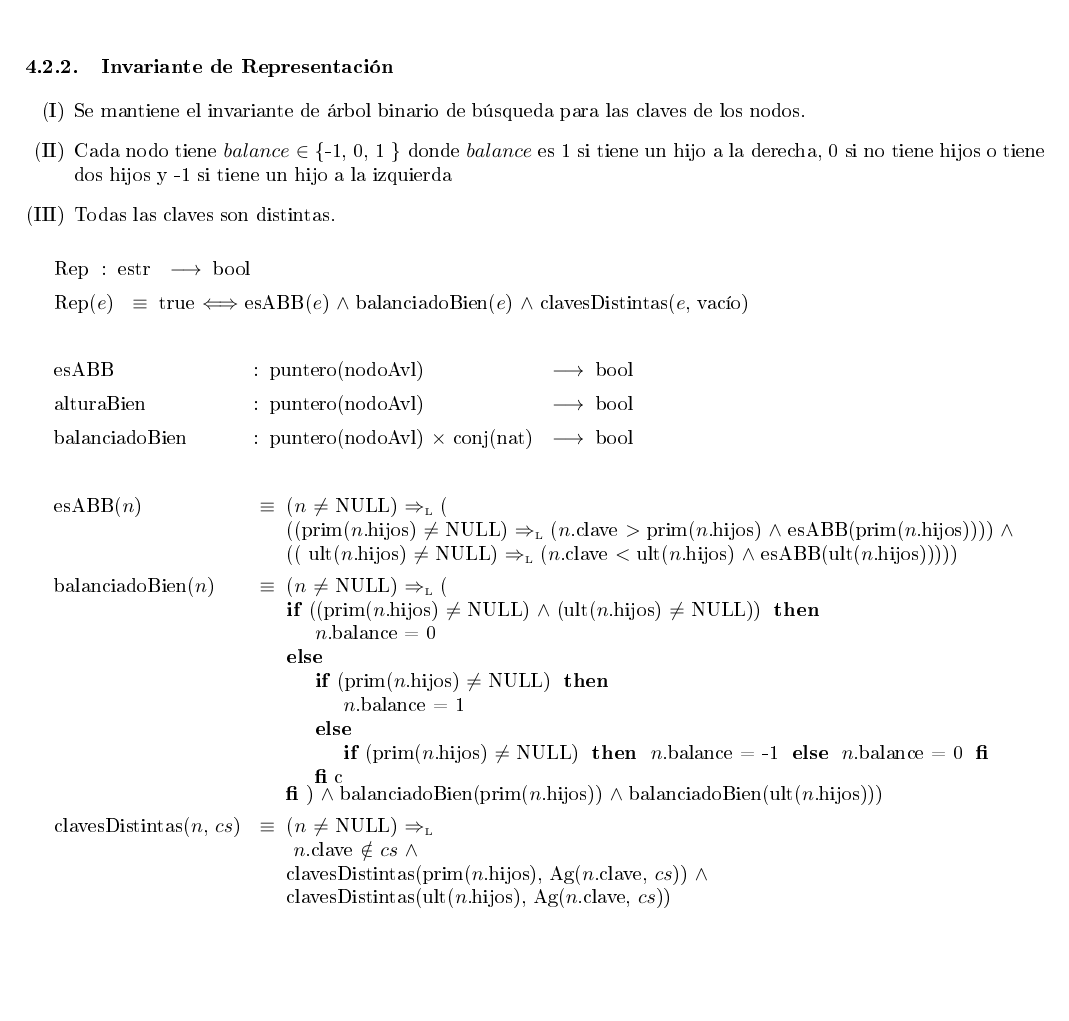
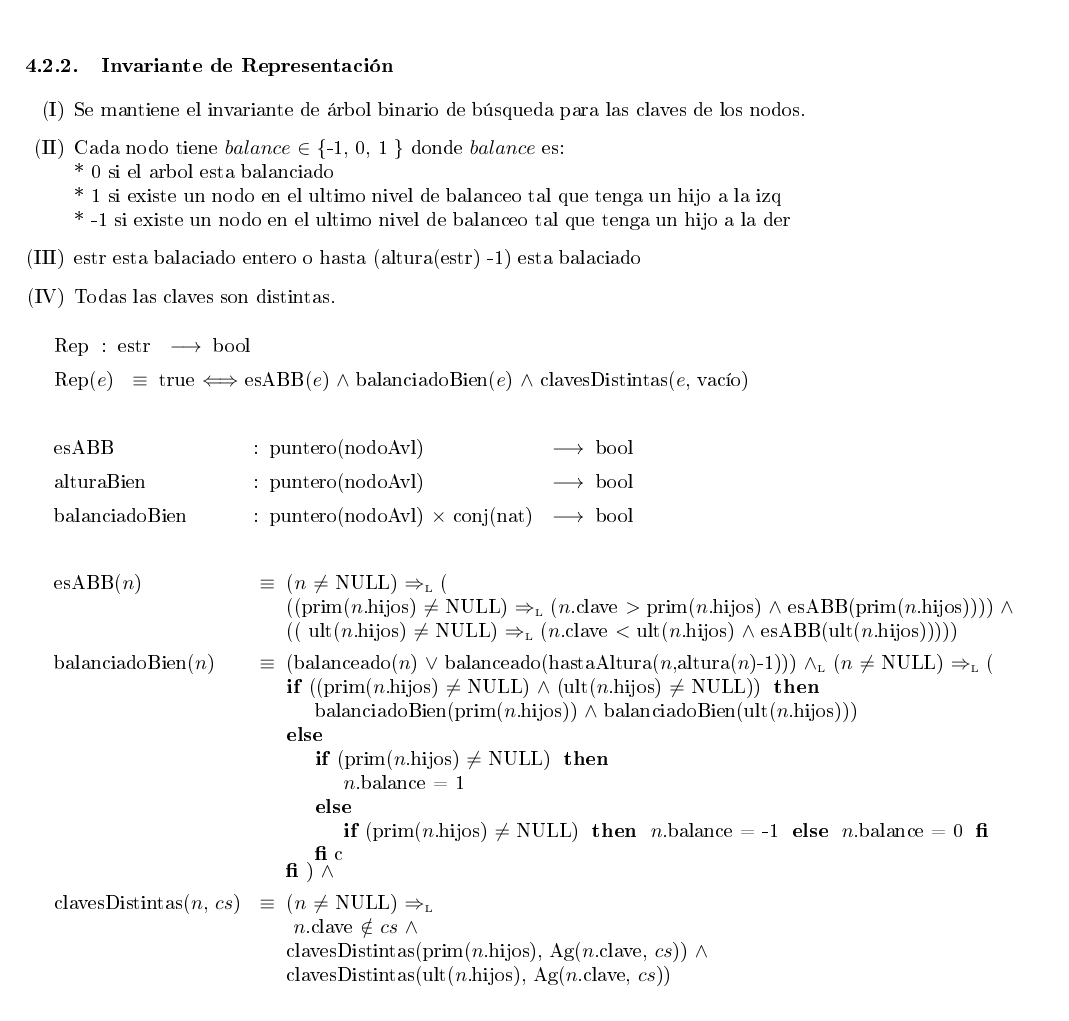
Before and after one commit to franciscod/aed2-tp2, a LaTeX document (tp2-algo2-grupo12.tex, which reads modulo_avl.tex): part of page 18 of 21, cut so that both start at the same text, the shorter picture padded with empty space. The pictures show the PDF file tp2-algo2-grupo12.pdf that the author committed with the source.

Commit message:
refactor rep.

```diff
--- a/modulo_avl.tex
+++ b/modulo_avl.tex
@@ -92,8 +92,13 @@
 	\subsubsection{Invariante de Representación}
 	  \begin{enumerate}
 		\item{Se mantiene el invariante de árbol binario de búsqueda para las claves de los nodos.}
-		\item{Cada nodo tiene $balance$ $\in$ \{-1, 0, 1 \} donde $balance$ es 1 si tiene un hijo a la derecha, 0 si no tiene hijos o tiene dos hijos y -1 si tiene un hijo a la izquierda}
+		\item{Cada nodo tiene $balance$ $\in$ \{-1, 0, 1 \} donde $balance$ es:$\newline$
+			* 0 si el arbol esta balanciado $\newline$
+			* 1 si existe un nodo en el ultimo nivel de balanceo tal que tenga un hijo a la izq$\newline$
+			* -1 si existe un nodo en el ultimo nivel de balanceo tal que tenga un hijo a la der}
+		\item{estr esta balaciado entero o  hasta (altura(estr) -1)  esta balaciado }
 		\item{Todas las claves son distintas.}
+
 	  \end{enumerate}
 
 	\tadAlinearFunciones{Rep}{estr}
@@ -120,10 +125,10 @@
 		}
 
 		\tadAxioma{balanciadoBien($n$)}{
-
+			(balanceado($n$) $\lor$ balanceado(hastaAltura($n$,altura($n$)-1))) $\yluego$
 			($n$ $\neq$ NULL) $\impluego$ (\\
 			 \IF ((prim($n$.hijos) $\neq$ NULL) $\land$ (ult($n$.hijos) $\neq$ NULL)) THEN
-			 	$n$.balance = 0
+			 	balanciadoBien(prim($n$.hijos)) $\land$ balanciadoBien(ult($n$.hijos)))
 			 ELSE{
 			 	\IF (prim($n$.hijos) $\neq$ NULL) THEN
 			 		$n$.balance = 1
@@ -137,7 +142,7 @@
 			c
 			} FI
 			) $\land$
-			balanciadoBien(prim($n$.hijos)) $\land$ balanciadoBien(ult($n$.hijos)))
+
 		}
 
 		\tadAxioma{clavesDistintas($n$, $cs$)}{
```
Also changed, not shown: tp2-algo2-grupo12.pdf.
